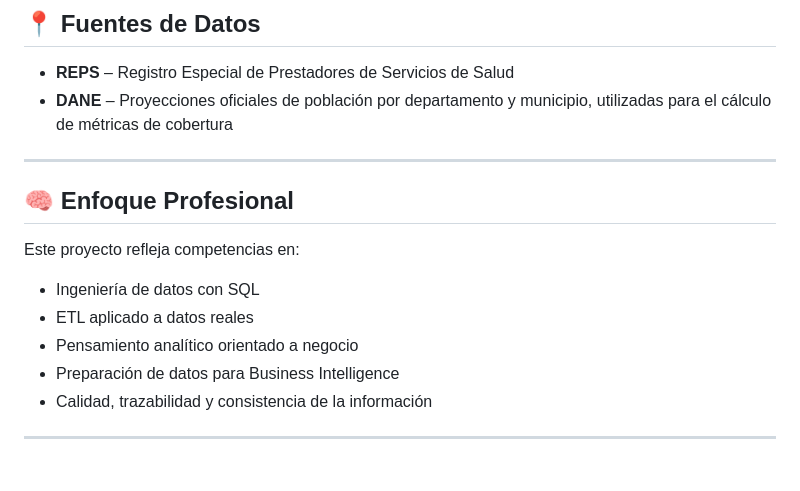
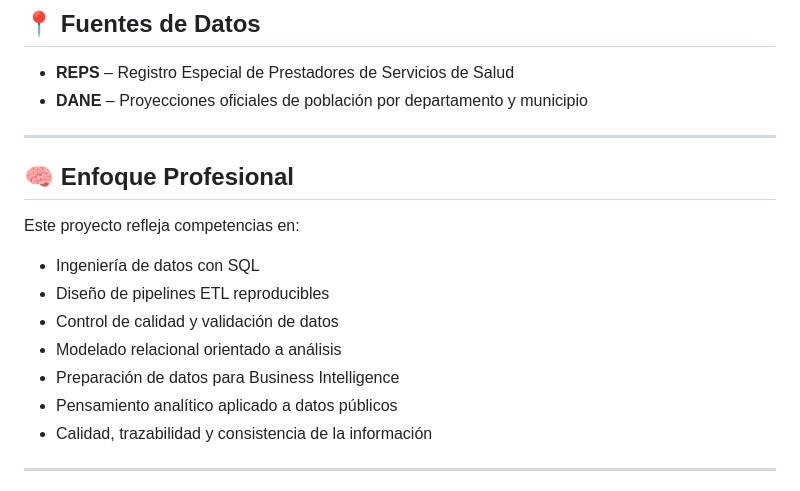
Before and after one commit to Fabian-Ra/mysql-ips-colombia, a Markdown page: README.md, the part around one of its changes. GitHub-like rendering.

```diff
--- a/README.md
+++ b/README.md
@@ -160,7 +166,7 @@ Vistas diseñadas para **consumo directo en Power BI** sin lógica adicional.
 ## 📍 Fuentes de Datos
 
 - **REPS** – Registro Especial de Prestadores de Servicios de Salud
-- **DANE** – Proyecciones oficiales de población por departamento y municipio, utilizadas para el cálculo de métricas de cobertura
+- **DANE** – Proyecciones oficiales de población por departamento y municipio
 
 ---
 
@@ -169,9 +175,11 @@ Vistas diseñadas para **consumo directo en Power BI** sin lógica adicional.
 Este proyecto refleja competencias en:
 
 - Ingeniería de datos con SQL
-- ETL aplicado a datos reales
-- Pensamiento analítico orientado a negocio
+- Diseño de pipelines ETL reproducibles
+- Control de calidad y validación de datos
+- Modelado relacional orientado a análisis
 - Preparación de datos para Business Intelligence
+- Pensamiento analítico aplicado a datos públicos
 - Calidad, trazabilidad y consistencia de la información
 
 ---
```
Also changed, not shown: other parts of README.md (+50 -44 lines).
